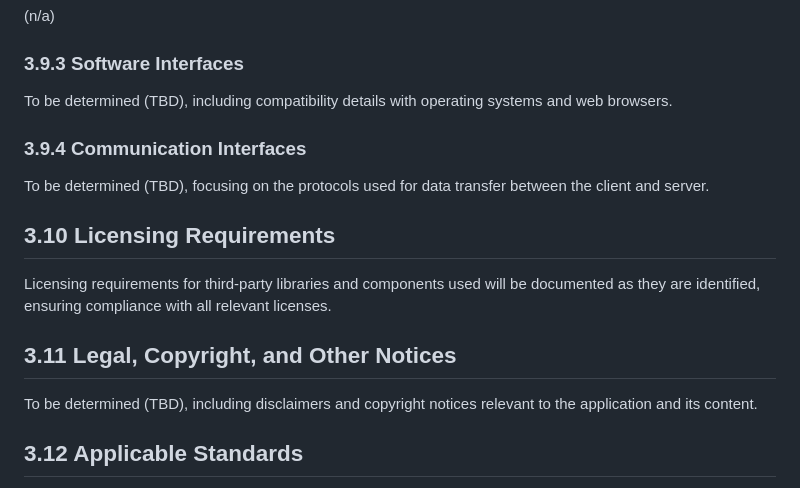
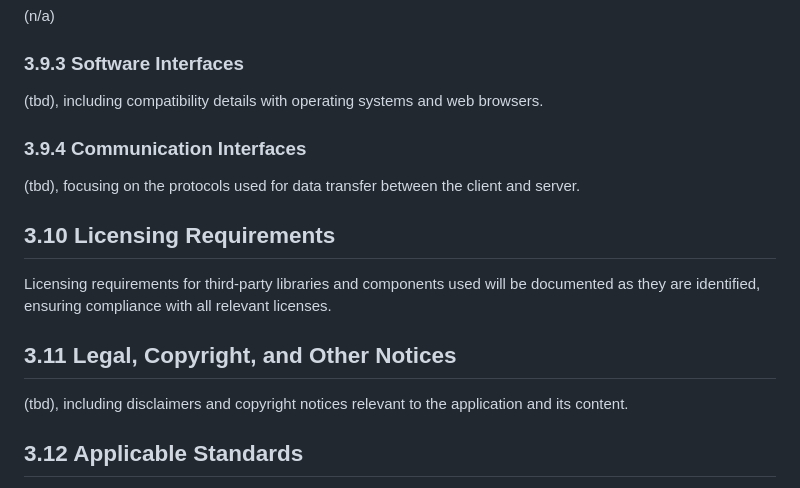
Before and after one commit to leoboehm/hobbydevs, a Markdown page: SoftwareRequirementsSpecification.md, the part around the change. GitHub-like rendering.

Commit message:
small changes to SoftwareRequirementsSpecification.md

```diff
--- a/SoftwareRequirementsSpecification.md
+++ b/SoftwareRequirementsSpecification.md
@@ -205,16 +205,16 @@ The user interfaces to be implemented include:
 (n/a)
 
 ### 3.9.3 Software Interfaces
-To be determined (TBD), including compatibility details with operating systems and web browsers.
+(tbd), including compatibility details with operating systems and web browsers.
 
 ### 3.9.4 Communication Interfaces
-To be determined (TBD), focusing on the protocols used for data transfer between the client and server.
+(tbd), focusing on the protocols used for data transfer between the client and server.
 
 ## 3.10 Licensing Requirements
 Licensing requirements for third-party libraries and components used will be documented as they are identified, ensuring compliance with all relevant licenses.
 
 ## 3.11 Legal, Copyright, and Other Notices
-To be determined (TBD), including disclaimers and copyright notices relevant to the application and its content.
+(tbd), including disclaimers and copyright notices relevant to the application and its content.
 
 ## 3.12 Applicable Standards
 The development will adhere to common clean code standards and naming conventions. A detailed definition of standards will be provided here once finalized.
```
